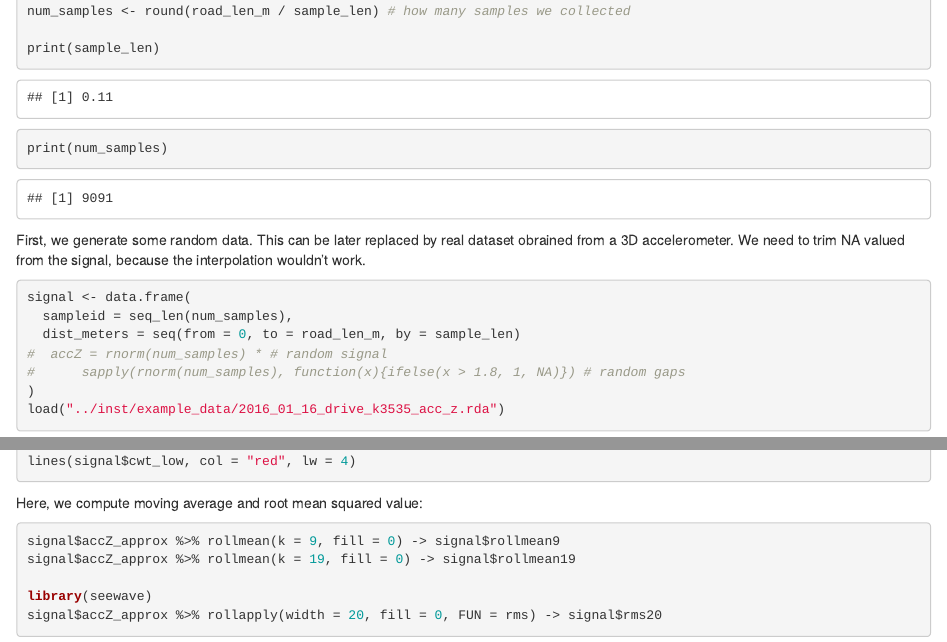
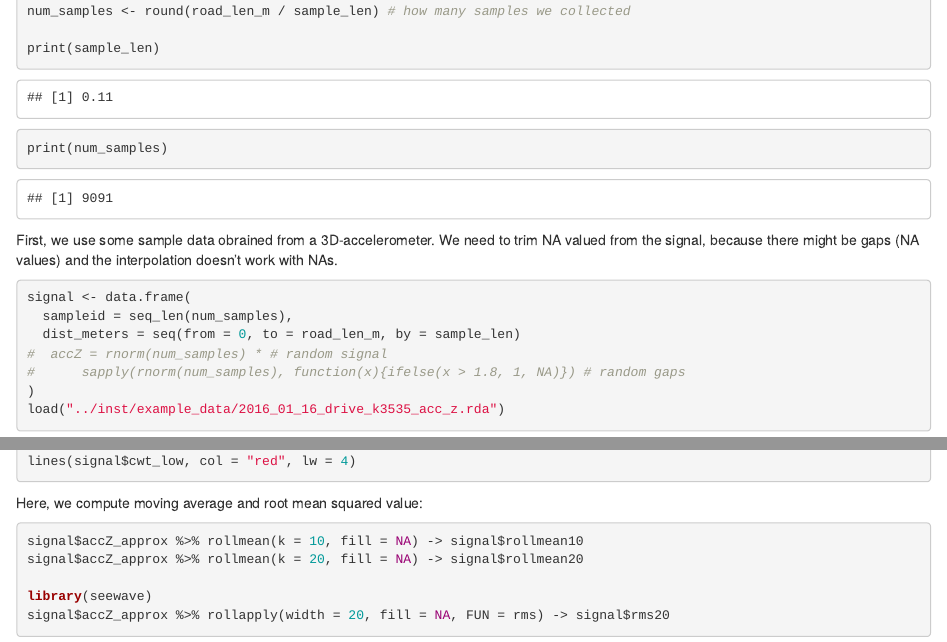
Before and after one commit to vsimko/rroad, an R Markdown document (inst/RoadFeatures.Rmd): the page in a window 1100 px wide, from 260 px down, and a second part further down, joined at a grey line. Rendered offline with R 4.5, knitr and Pandoc, with nearby package versions; some code elsewhere in the file could not run offline.

Commit message:
updated text and fixed diagrams

````diff
--- a/inst/RoadFeatures.Rmd
+++ b/inst/RoadFeatures.Rmd
@@ -25,9 +25,8 @@ print(sample_len)
 print(num_samples)
 ```
 
-First, we generate some random data. This can be later replaced by real dataset
-obrained from a 3D accelerometer. We need to trim NA valued from the signal,
-because the interpolation wouldn't work.
+First, we use some sample data obrained from a 3D-accelerometer.
+We need to trim NA valued from the signal, because there might be gaps (NA values) and the interpolation doesn't work with NAs.
 
 ```{r cache=TRUE}
 signal <- data.frame(
@@ -91,11 +90,11 @@ lines(signal$cwt_low, col = "red", lw = 4)
 Here, we compute moving average and root mean squared value:
 
 ```{r}
-signal$accZ_approx %>% rollmean(k = 9, fill = 0) -> signal$rollmean9
-signal$accZ_approx %>% rollmean(k = 19, fill = 0) -> signal$rollmean19
+signal$accZ_approx %>% rollmean(k = 10, fill = NA) -> signal$rollmean10
+signal$accZ_approx %>% rollmean(k = 20, fill = NA) -> signal$rollmean20
 
 library(seewave)
-signal$accZ_approx %>% rollapply(width = 20, fill = 0, FUN = rms) -> signal$rms20
+signal$accZ_approx %>% rollapply(width = 20, fill = NA, FUN = rms) -> signal$rms20
 ```
 
 ```{r}
````
Also changed, not shown: inst/RoadFeatures.md.
